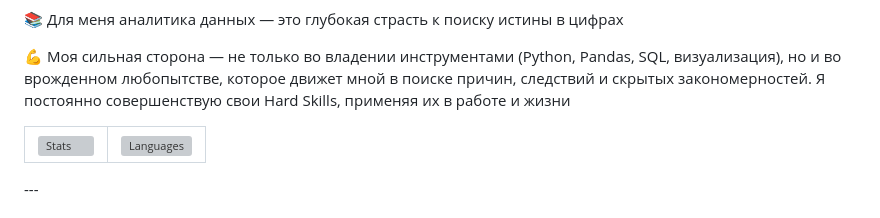
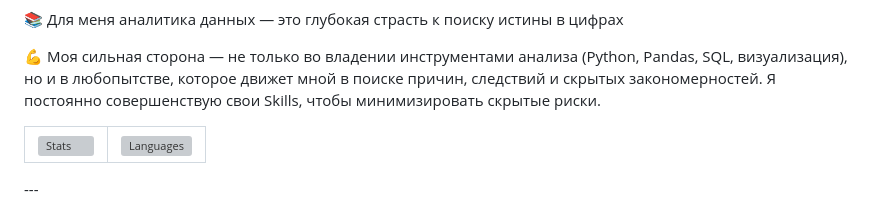
Before and after one commit to Elen-Lavr/Elen-Lavr, a Markdown page: README.md, the part around the change. Drawn GitHub-style; grey boxes are pictures that could not be loaded.

```diff
--- a/README.md
+++ b/README.md
@@ -2,7 +2,7 @@
 
 📚 Для меня аналитика данных — это глубокая страсть к поиску истины в цифрах
 
-💪 Моя сильная сторона — не только во владении инструментами (Python, Pandas, SQL, визуализация), но и во врожденном любопытстве, которое движет мной в поиске причин, следствий и скрытых закономерностей. Я постоянно совершенствую свои Hard Skills, применяя их в работе и жизни
+💪 Моя сильная сторона — не только во владении инструментами анализа (Python, Pandas, SQL, визуализация), но и в любопытстве, которое движет мной в поиске причин, следствий и скрытых закономерностей. Я постоянно совершенствую свои Skills, чтобы минимизировать скрытые риски.
 
 <table>
   <tr>
```
